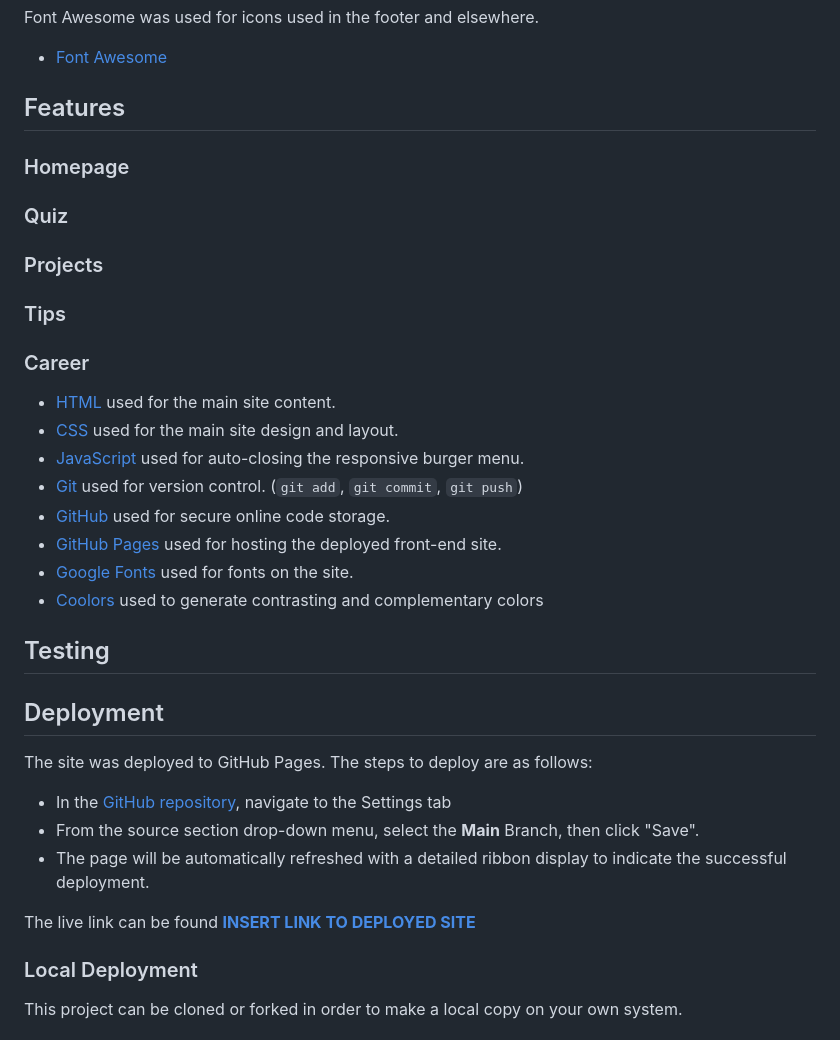
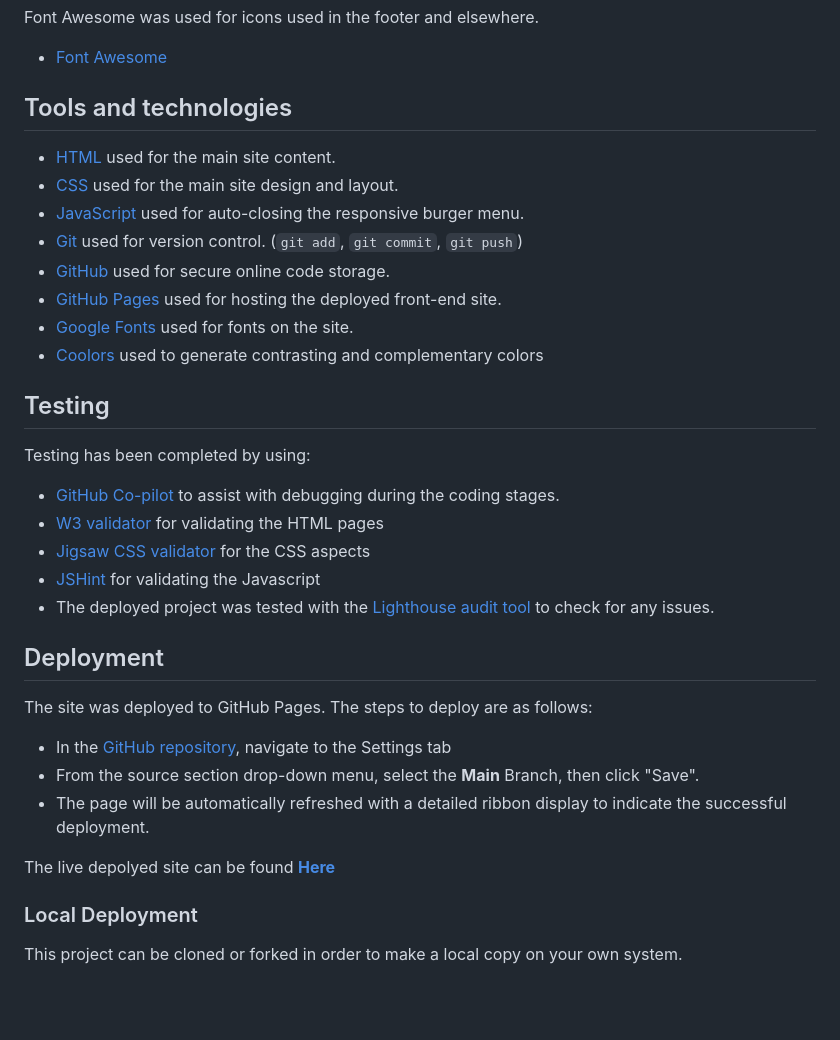
Before and after one commit to FollowRob/Team01_Hackathon, a Markdown page: README.md, the part around one of its changes. Rendered like a GitHub page; blank space fills up the shorter version.

```diff
--- a/README.md
+++ b/README.md
@@ -48,17 +51,7 @@ Font Awesome was used for icons used in the footer and elsewhere.
 
 - [Font Awesome](https://fontawesome.com/)
 
-## Features
-
-### Homepage
-
-### Quiz
-
-### Projects
-
-### Tips
-
-### Career
+## Tools and technologies
 
 - [HTML](https://en.wikipedia.org/wiki/HTML) used for the main site content.
 - [CSS](https://en.wikipedia.org/wiki/CSS) used for the main site design and layout.
@@ -71,6 +64,13 @@ Font Awesome was used for icons used in the footer and elsewhere.
 
 ## Testing
 
+Testing has been completed by using:
+- [GitHub Co-pilot](https://github.com/features/copilot) to assist with debugging during the coding stages.
+- [W3 validator](https://validator.w3.org/detailed.html) for validating the HTML pages
+- [Jigsaw CSS validator](https://jigsaw.w3.org/css-validator/) for the CSS aspects
+- [JSHint](https://jshint.com/) for validating the Javascript
+- The deployed project was tested with the [Lighthouse audit tool](https://developer.chrome.com/docs/lighthouse) to check for any issues.
+
 ## Deployment
 
 The site was deployed to GitHub Pages. The steps to deploy are as follows:
@@ -79,7 +79,7 @@ The site was deployed to GitHub Pages. The steps to deploy are as follows:
 - From the source section drop-down menu, select the **Main** Branch, then click "Save".
 - The page will be automatically refreshed with a detailed ribbon display to indicate the successful deployment.
 
-The live link can be found [**INSERT LINK TO DEPLOYED SITE**]()
+The live depolyed site can be found [**Here**](https://followrob.github.io/Team01_Hackathon/)
 
 ### Local Deployment
 
```
Also changed, not shown: other parts of README.md (+8 -1 lines), assets/images/readme/all-devices-black.png (added), assets/images/readme/colours.png, assets/images/readme/old_colours.png (deleted), assets/images/readme/old_wireframe1.jpg (deleted), assets/images/readme/old_wireframe2.jpg (deleted), 3 other files.
